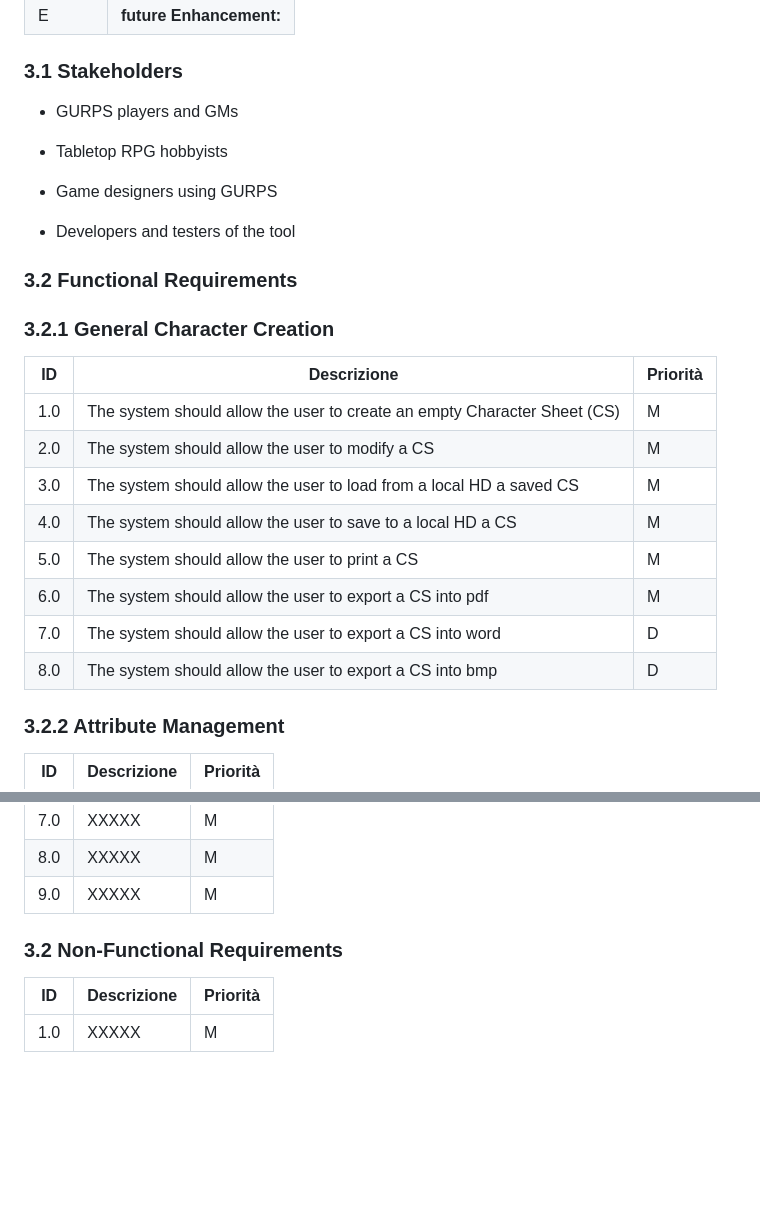
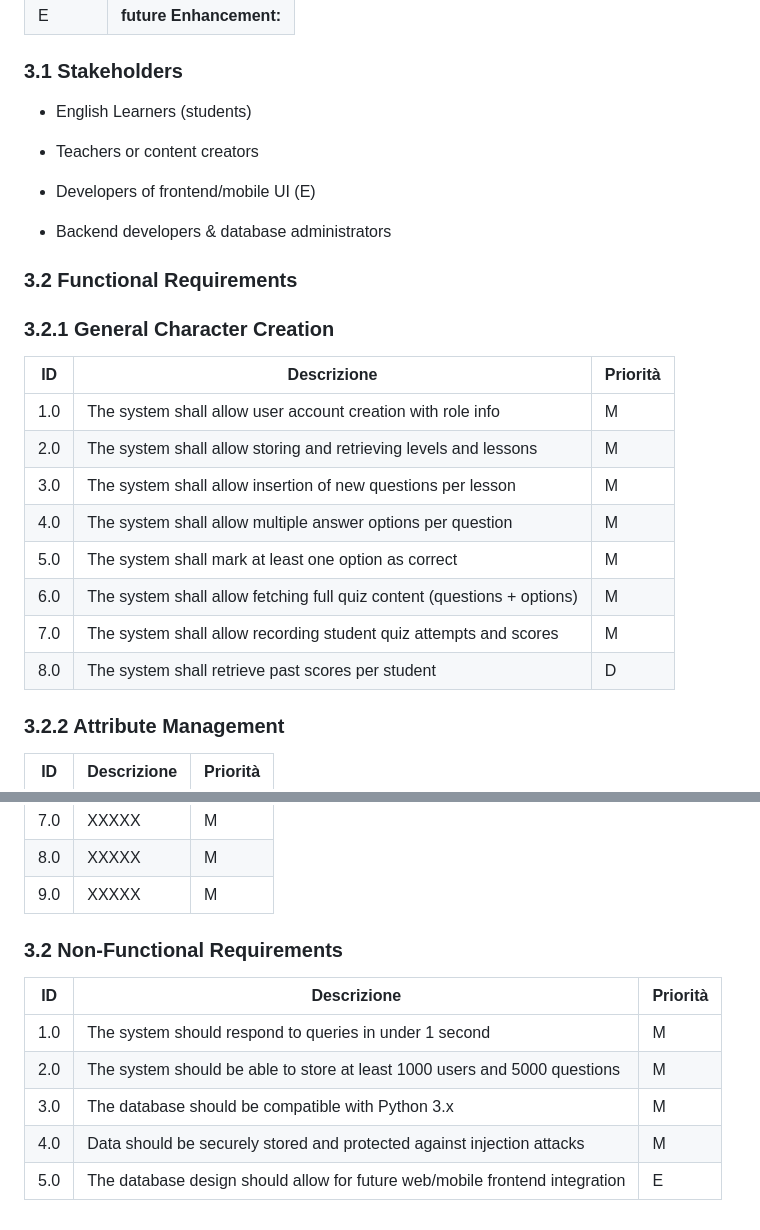
Before and after one commit to nabeela08/gurps-csheets-app, a Markdown page: docs/urs/urs.md, 2 parts joined by grey strips. Rendered like a GitHub page; blank space fills up the shorter version.

```diff
--- a/docs/urs/urs.md
+++ b/docs/urs/urs.md
@@ -104,13 +104,13 @@ The increasing need for flexible, low-cost, and accessible English language lear
 <a name="sp3.1"></a>
 ### 3.1 Stakeholders
 
-- GURPS players and GMs
+- English Learners (students)
 
-- Tabletop RPG hobbyists
+- Teachers or content creators
 
-- Game designers using GURPS
+- Developers of frontend/mobile UI (E)
 
-- Developers and testers of the tool
+- Backend developers & database administrators
 
 <a name="sp3.2"></a>
 ### 3.2 Functional Requirements
@@ -119,14 +119,14 @@ The increasing need for flexible, low-cost, and accessible English language lear
 
 | ID | Descrizione | Priorità |
 | --------------- | ----------- | ---------- |
-| 1.0 |  The system should allow the user to create an empty Character Sheet (CS) |M|
-| 2.0 |  The system should allow the user to modify a CS |M|
-| 3.0 |  The system should allow the user to load from a local HD a saved CS |M|
-| 4.0 |  The system should allow the user to save to a local HD a CS|M|
-| 5.0 |  The system should allow the user to print a CS |M|
-| 6.0 |  The system should allow the user to export a CS into pdf |M|
-| 7.0 |  The system should allow the user to export a CS into word |D|
-| 8.0 |  The system should allow the user to export a CS into bmp |D|
+| 1.0 |  The system shall allow user account creation with role info |M|
+| 2.0 |  The system shall allow storing and retrieving levels and lessons |M|
+| 3.0 |  The system shall allow insertion of new questions per lesson |M|
+| 4.0 |  The system shall allow multiple answer options per question |M|
+| 5.0 |  The system shall mark at least one option as correct |M|
+| 6.0 |  The system shall allow fetching full quiz content (questions + options) |M|
+| 7.0 |  The system shall allow recording student quiz attempts and scores |M|
+| 8.0 |  The system shall retrieve past scores per student |D|
 
 ### 3.2.2 Attribute Management
 
@@ -157,10 +157,13 @@ The increasing need for flexible, low-cost, and accessible English language lear
 | 9.0 |  XXXXX |M|
 
 
-
 <a name="sp3.3"></a>
 ### 3.2 Non-Functional Requirements
 
 | ID | Descrizione | Priorità |
 | --------------- | ----------- | ---------- |
-| 1.0 | XXXXX |M|
+| 1.0 | The system should respond to queries in under 1 second |M|
+| 2.0 | The system should be able to store at least 1000 users and 5000 questions |M|
+| 3.0 | The database should be compatible with Python 3.x |M|
+| 4.0 | Data should be securely stored and protected against injection attacks |M|
+| 5.0 | The database design should allow for future web/mobile frontend integration |E|
```
